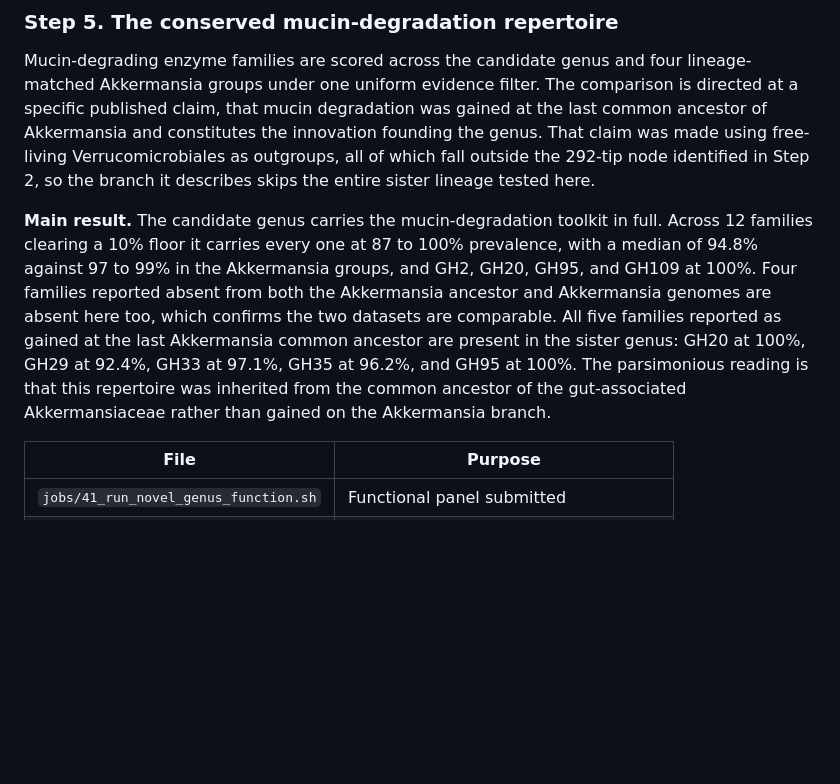
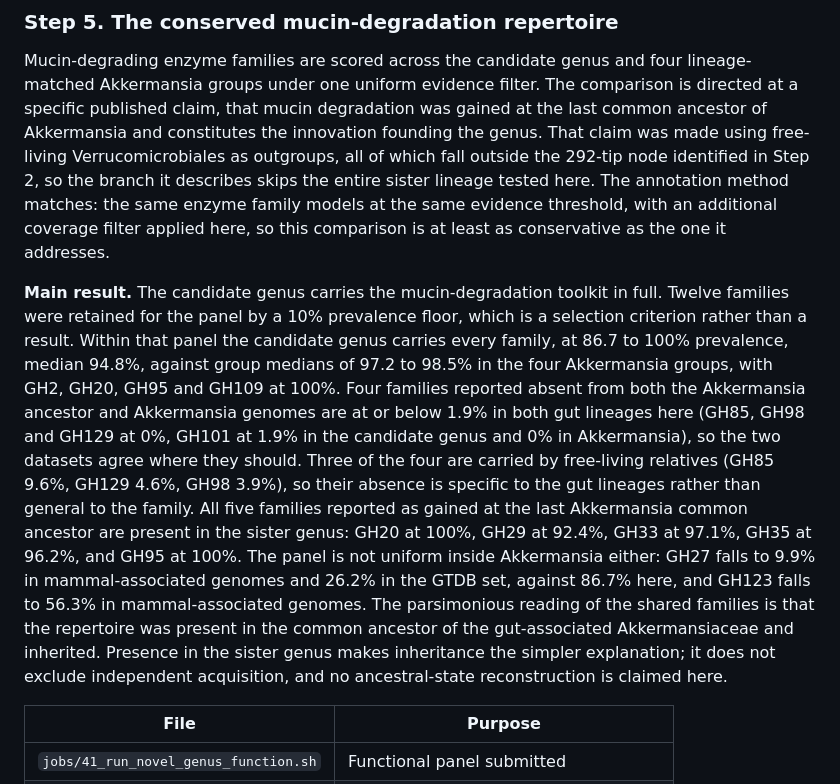
Before and after one commit to lshad003/akkermansiaceae-sister-genus, a Markdown page: README.md, the part around the change. Rendered like a GitHub page; blank space fills up the shorter version.

Commit message:
Step 5: method match, 10% floor as selection criterion, corrected range, comparability check restated, claim scope

```diff
--- a/README.md
+++ b/README.md
@@ -275,22 +275,30 @@ Mucin-degrading enzyme families are scored across the candidate genus and four
 lineage-matched Akkermansia groups under one uniform evidence filter. The
 comparison is directed at a specific published claim, that mucin degradation
 was gained at the last common ancestor of Akkermansia and constitutes the
-innovation founding the genus. That claim was made using free-living
-Verrucomicrobiales as outgroups, all of which fall outside the 292-tip node
-identified in Step 2, so the branch it describes skips the entire sister
-lineage tested here.
+innovation founding the genus. That claim was made using free-living Verrucomicrobiales as outgroups, all of
+which fall outside the 292-tip node identified in Step 2, so the branch it describes skips the
+entire sister lineage tested here. The annotation method matches: the same enzyme family
+models at the same evidence threshold, with an additional coverage filter applied here, so
+this comparison is at least as conservative as the one it addresses.
 
-**Main result.** The candidate genus carries the mucin-degradation toolkit in
-full. Across 12 families clearing a 10% floor it carries every one at 87 to
-100% prevalence, with a median of 94.8% against 97 to 99% in the Akkermansia
-groups, and GH2, GH20, GH95, and GH109 at 100%. Four families reported absent
-from both the Akkermansia ancestor and Akkermansia genomes are absent here
-too, which confirms the two datasets are comparable. All five families
+**Main result.** The candidate genus carries the mucin-degradation toolkit in full. Twelve
+families were retained for the panel by a 10% prevalence floor, which is a selection criterion
+rather than a result. Within that panel the candidate genus carries every family, at 86.7 to
+100% prevalence, median 94.8%, against group medians of 97.2 to 98.5% in the four Akkermansia
+groups, with GH2, GH20, GH95 and GH109 at 100%. Four families reported absent from both the Akkermansia ancestor and
+Akkermansia genomes are at or below 1.9% in both gut lineages here (GH85, GH98 and GH129 at
+0%, GH101 at 1.9% in the candidate genus and 0% in Akkermansia), so the two datasets agree
+where they should. Three of the four are carried by free-living relatives (GH85 9.6%, GH129
+4.6%, GH98 3.9%), so their absence is specific to the gut lineages rather than general to the
+family. All five families
 reported as gained at the last Akkermansia common ancestor are present in the
 sister genus: GH20 at 100%, GH29 at 92.4%, GH33 at 97.1%, GH35 at 96.2%, and
-GH95 at 100%. The parsimonious reading is that this repertoire was inherited
-from the common ancestor of the gut-associated Akkermansiaceae rather than
-gained on the Akkermansia branch.
+GH95 at 100%. The panel is not uniform inside Akkermansia either: GH27 falls to 9.9% in
+mammal-associated genomes and 26.2% in the GTDB set, against 86.7% here, and GH123 falls to
+56.3% in mammal-associated genomes. The parsimonious reading of the shared families is that
+the repertoire was present in the common ancestor of the gut-associated Akkermansiaceae and
+inherited. Presence in the sister genus makes inheritance the simpler explanation; it does not
+exclude independent acquisition, and no ancestral-state reconstruction is claimed here.
 
 | File | Purpose |
 |---|---|
```
